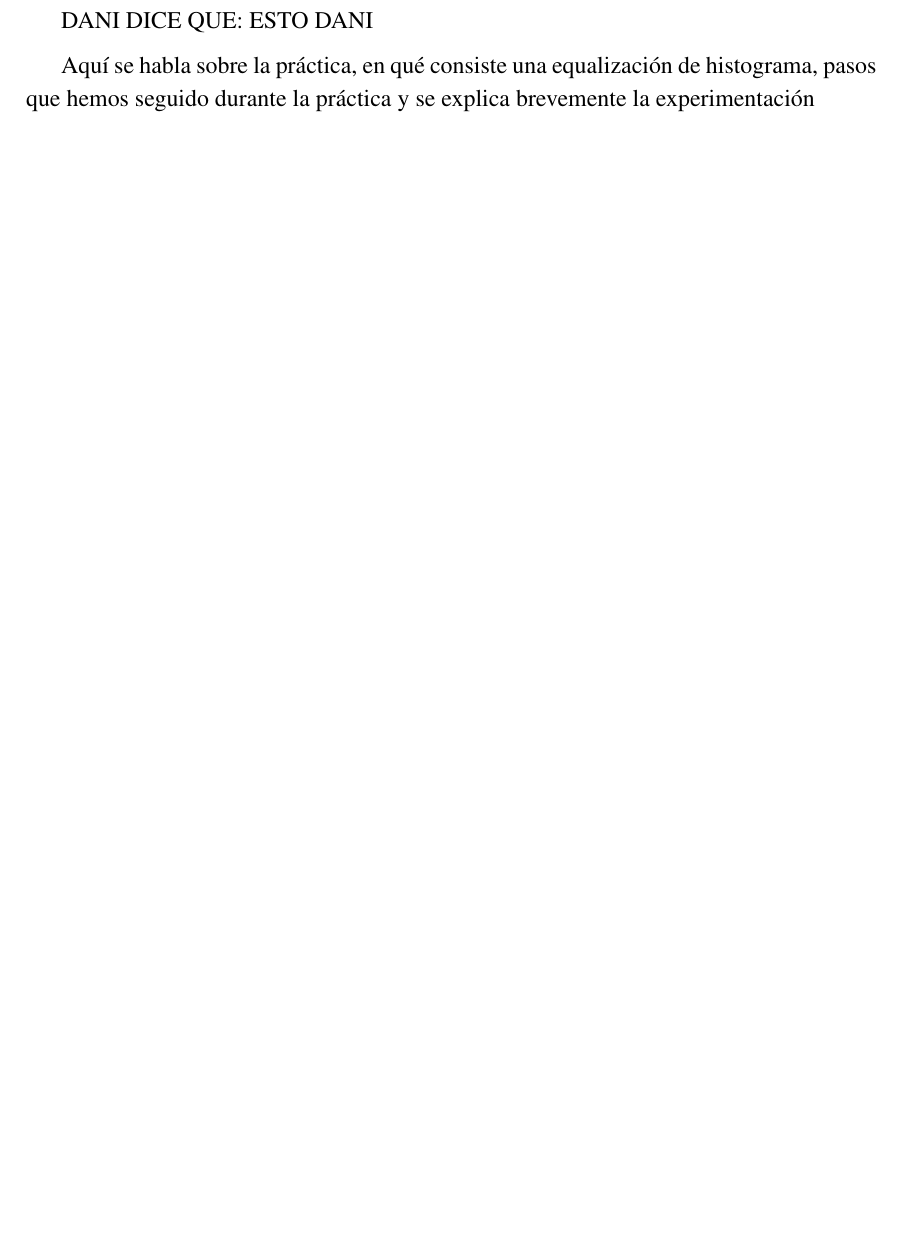
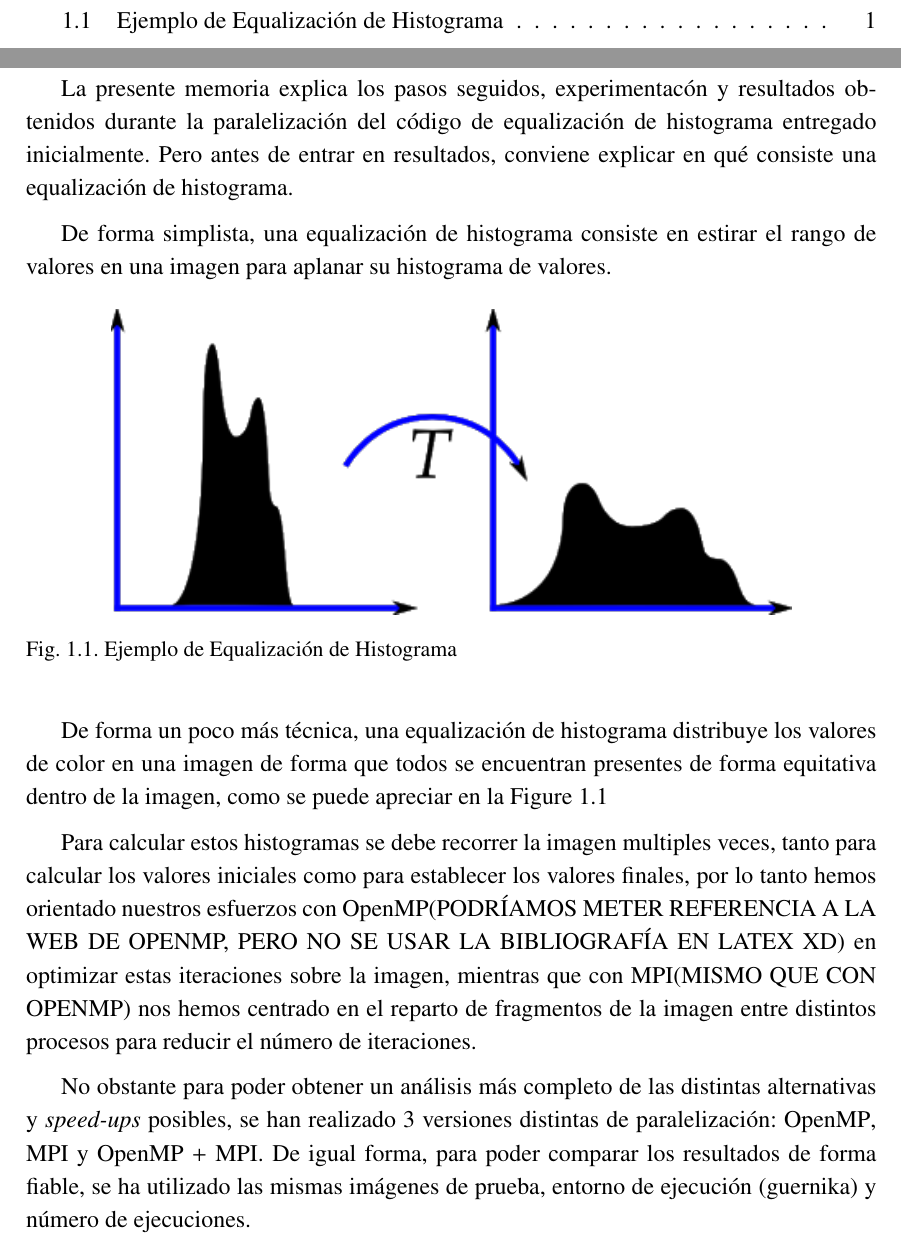
Before and after one commit to Patataman/HistogramEqualization, a LaTeX document (memoria/memoria.tex): part of page 5 of 9 before the commit and two parts of pages 3 and 5 of 10 after it, the two joined at a grey line, cut at the place of the change, the shorter picture padded with empty space. Compiled offline with pdfLaTeX.

Commit message:
memoria introducción

```diff
--- a/memoria/memoria.tex
+++ b/memoria/memoria.tex
@@ -236,10 +228,21 @@
 
 \chapter{Introducción}
 
-DANI DICE QUE: ESTO DANI
+La presente memoria explica los pasos seguidos, experimentacón y resultados obtenidos durante la paralelización del código de equalización de histograma entregado inicialmente. Pero antes de entrar en resultados, conviene explicar en qué consiste una equalización de histograma.
 
-Aquí se habla sobre la práctica, en qué consiste una equalización de histograma, pasos que hemos seguido durante la práctica y se explica brevemente la experimentación
-	% COMENZAR A ESCRIBIR EL TRABAJO
+De forma simplista, una equalización de histograma consiste en estirar el rango de valores en una imagen para aplanar su histograma de valores.
+
+\begin{figure}[H]
+    \makebox[\textwidth][c]{\includegraphics[width=12cm]{histogram_equalization.png}}
+    \caption{Ejemplo de Equalización de Histograma}
+    \label{fig:hist_eq}
+\end{figure}
+
+De forma un poco más técnica, una equalización de histograma distribuye los valores de color en una imagen de forma que todos se encuentran presentes de forma equitativa dentro de la imagen, como se puede apreciar en la \autoref{fig:hist_eq}
+
+Para calcular estos histogramas se debe recorrer la imagen multiples veces, tanto para calcular los valores iniciales como para establecer los valores finales, por lo tanto hemos orientado nuestros esfuerzos con OpenMP(PODRÍAMOS METER REFERENCIA A LA WEB DE OPENMP, PERO NO SE USAR LA BIBLIOGRAFÍA EN LATEX XD) en optimizar estas iteraciones sobre la imagen, mientras que con MPI(MISMO QUE CON OPENMP) nos hemos centrado en el reparto de fragmentos de la imagen entre distintos procesos para reducir el número de iteraciones.
+
+No obstante para poder obtener un análisis más completo de las distintas alternativas y \textit{speed-ups} posibles, se han realizado 3 versiones distintas de paralelización: \nameref{chap:OpenMP}, \nameref{chap:MPI} y \nameref{chap:OpenMP+MPI}. De igual forma, para poder comparar los resultados de forma fiable, se ha utilizado las mismas imágenes de prueba, entorno de ejecución (guernika) y número de ejecuciones.
 
 \section{Análisis}
 
```
Also changed, not shown: memoria/imagenes/histogram_equalization.png (added), memoria/memoria.tex (12 more changed lines).
